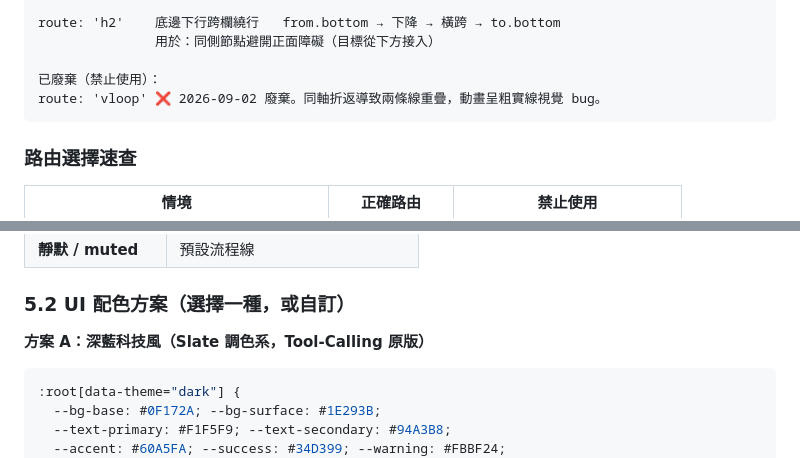
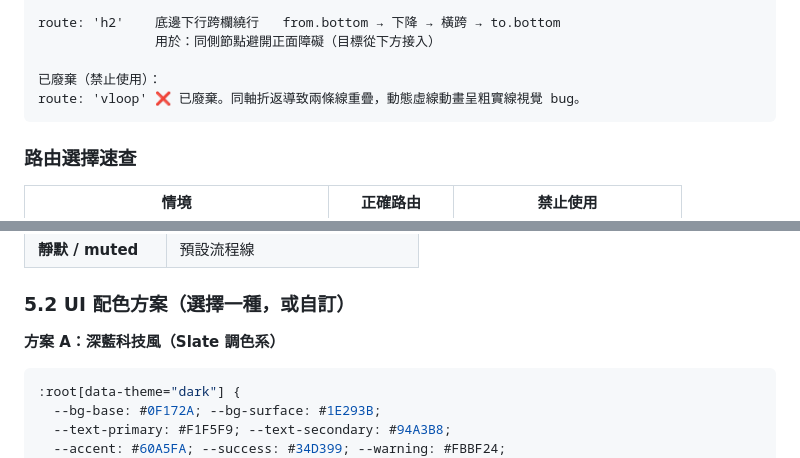
Before and after one commit to Chun-Chieh-Chang/Tool-Calling, a Markdown page: docs/prompt-pipeline-workflow.md, 2 parts joined by grey strips. GitHub-like rendering.

Commit message:
docs(prompt): remove project-specific traces (vloop date, Tool-Calling label, lang hardcode)

````diff
--- a/docs/prompt-pipeline-workflow.md
+++ b/docs/prompt-pipeline-workflow.md
@@ -133,7 +133,7 @@ route: 'h2'    底邊下行跨欄繞行   from.bottom → 下降 → 橫跨 →
                用於：同側節點避開正面障礙（目標從下方接入）
 
 已廢棄（禁止使用）：
-route: 'vloop' ❌ 2026-09-02 廢棄。同軸折返導致兩條線重疊，動畫呈粗實線視覺 bug。
+route: 'vloop' ❌ 已廢棄。同軸折返導致兩條線重疊，動態虛線動畫呈粗實線視覺 bug。
 ```
 
 ### 路由選擇速查
@@ -181,7 +181,7 @@ SVG Marker 箭頭觸線公式（不可改動）：
 
 ### 5.2 UI 配色方案（選擇一種，或自訂）
 
-**方案 A：深藍科技風（Slate 調色系，Tool-Calling 原版）**
+**方案 A：深藍科技風（Slate 調色系）**
 ```css
 :root[data-theme="dark"] {
   --bg-base: #0F172A; --bg-surface: #1E293B;
````
Also changed, not shown: other parts of docs/prompt-pipeline-workflow.md (+1 -1 lines).
